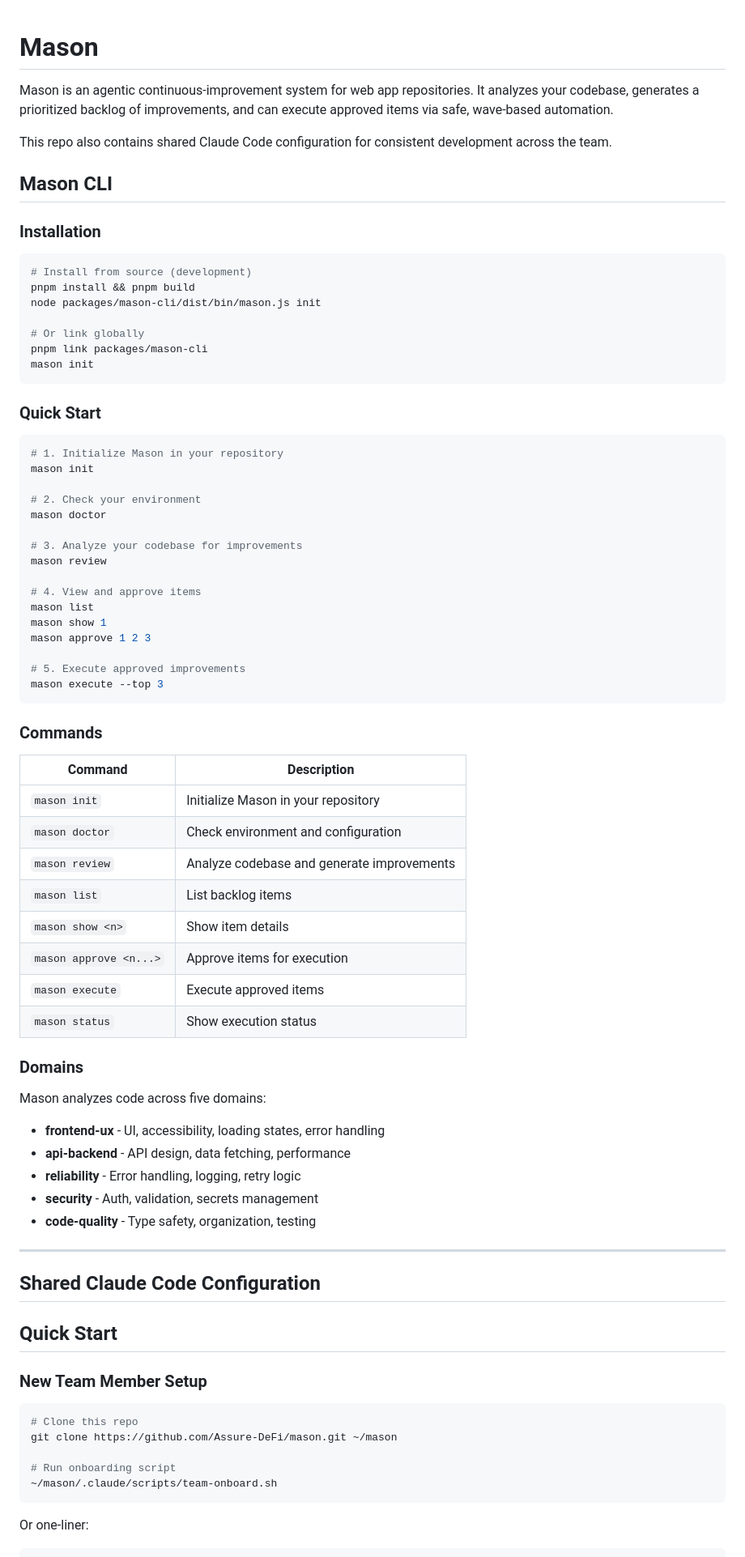
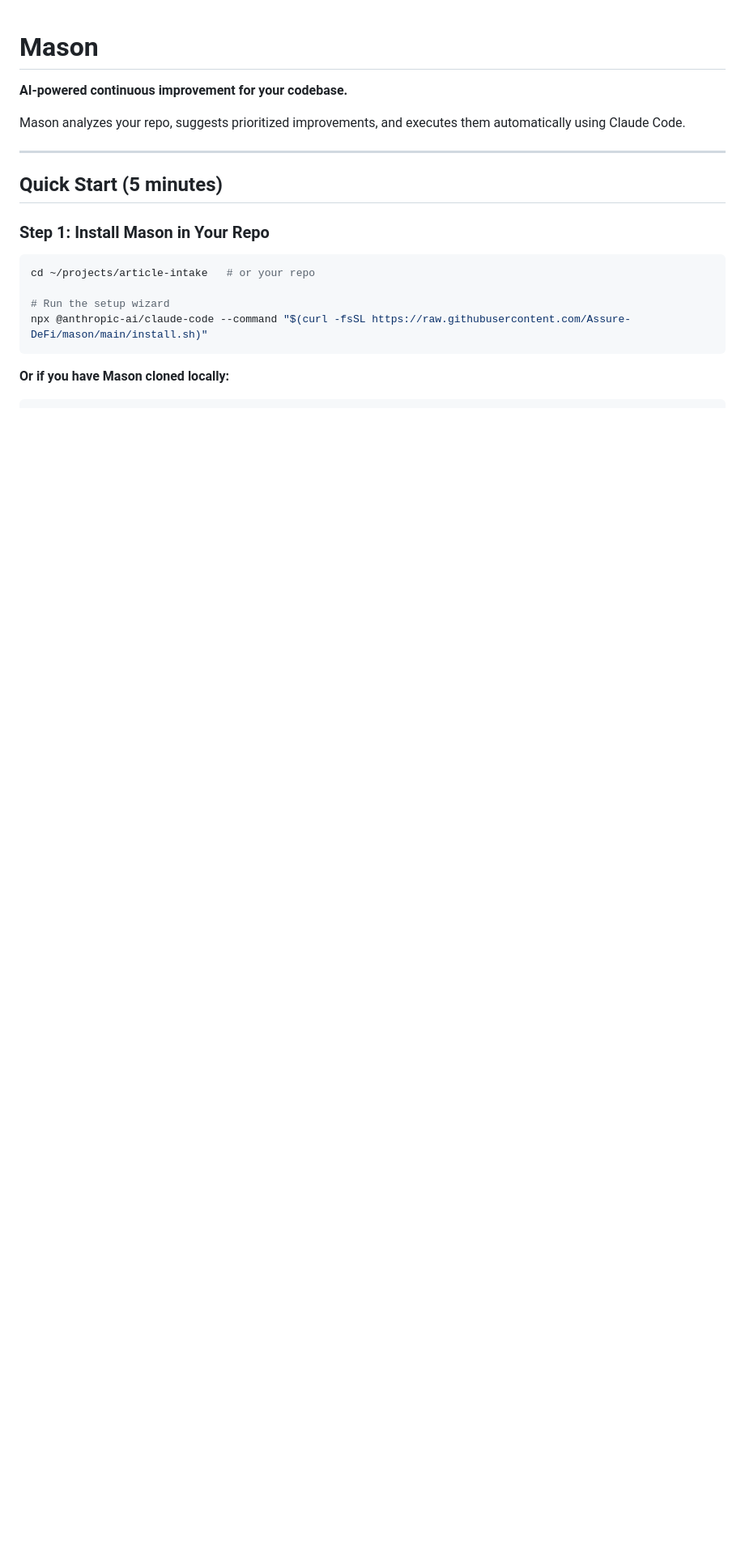
Before and after one commit to Assure-DeFi/mason, a Markdown page: README.md, the part around one of its changes. Shown at 81% size. Rendered like a GitHub page; blank space fills up the shorter version.

````diff
--- a/README.md
+++ b/README.md
@@ -1,83 +1,22 @@
 # Mason
 
-Mason is an agentic continuous-improvement system for web app repositories. It analyzes your codebase, generates a prioritized backlog of improvements, and can execute approved items via safe, wave-based automation.
+**AI-powered continuous improvement for your codebase.**
 
-This repo also contains shared Claude Code configuration for consistent development across the team.
-
-## Mason CLI
-
-### Installation
-
-```bash
-# Install from source (development)
-pnpm install && pnpm build
-node packages/mason-cli/dist/bin/mason.js init
-
-# Or link globally
-pnpm link packages/mason-cli
-mason init
-```
-
-### Quick Start
-
-```bash
-# 1. Initialize Mason in your repository
-mason init
-
-# 2. Check your environment
-mason doctor
-
-# 3. Analyze your codebase for improvements
-mason review
-
-# 4. View and approve items
-mason list
-mason show 1
-mason approve 1 2 3
-
-# 5. Execute approved improvements
-mason execute --top 3
-```
-
-### Commands
-
-| Command                | Description                                |
-| ---------------------- | ------------------------------------------ |
-| `mason init`           | Initialize Mason in your repository        |
-| `mason doctor`         | Check environment and configuration        |
-| `mason review`         | Analyze codebase and generate improvements |
-| `mason list`           | List backlog items                         |
-| `mason show <n>`       | Show item details                          |
-| `mason approve <n...>` | Approve items for execution                |
-| `mason execute`        | Execute approved items                     |
-| `mason status`         | Show execution status                      |
-
-### Domains
-
-Mason analyzes code across five domains:
-
-- **frontend-ux** - UI, accessibility, loading states, error handling
-- **api-backend** - API design, data fetching, performance
-- **reliability** - Error handling, logging, retry logic
-- **security** - Auth, validation, secrets management
-- **code-quality** - Type safety, organization, testing
+Mason analyzes your repo, suggests prioritized improvements, and executes them automatically using Claude Code.
 
 ---
 
-## Shared Claude Code Configuration
+## Quick Start (5 minutes)
 
-## Quick Start
-
-### New Team Member Setup
+### Step 1: Install Mason in Your Repo
 
 ```bash
-# Clone this repo
-git clone https://github.com/Assure-DeFi/mason.git ~/mason
+cd ~/projects/article-intake   # or your repo
 
-# Run onboarding script
-~/mason/.claude/scripts/team-onboard.sh
+# Run the setup wizard
+npx @anthropic-ai/claude-code --command "$(curl -fsSL https://raw.githubusercontent.com/Assure-DeFi/mason/main/install.sh)"
 ```
 
-Or one-liner:
+**Or if you have Mason cloned locally:**
 
 ```bash
````
Also changed, not shown: other parts of README.md (+167 -90 lines).
